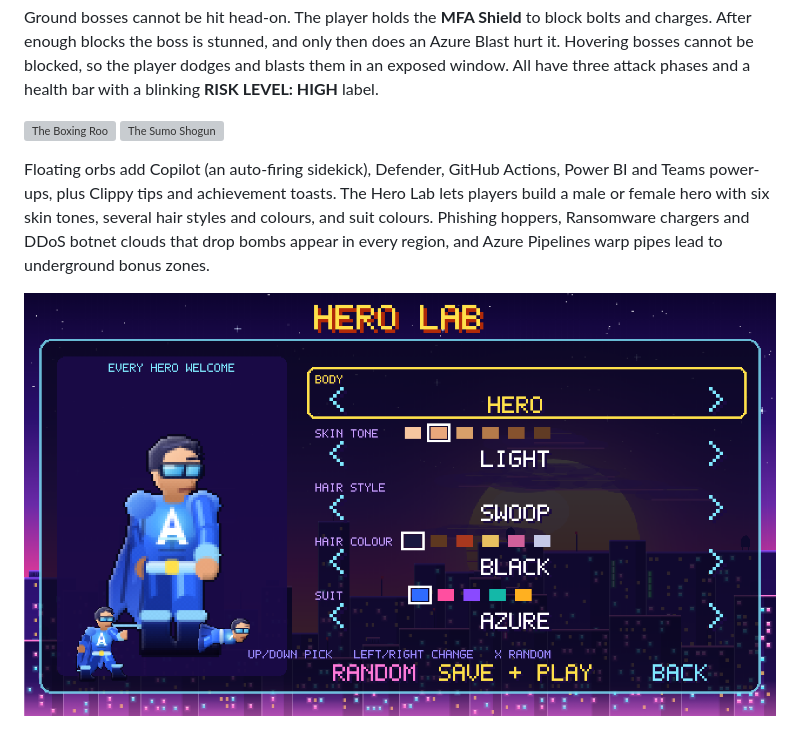
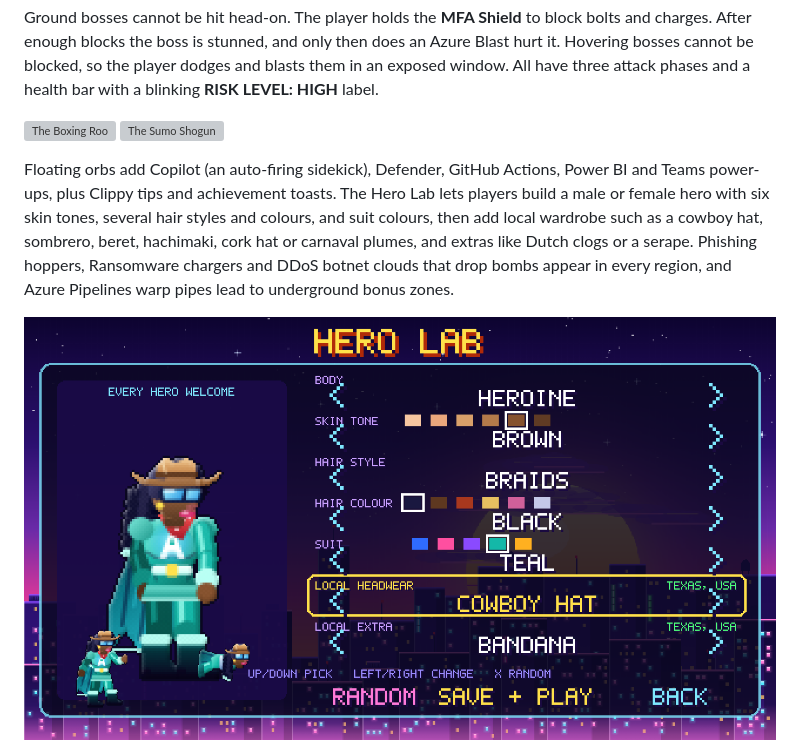
Before and after one commit to azurekid/azureheroes, a Markdown page: docs/article.md, the part around the change. Drawn GitHub-style; pictures changed too: docs/screenshots/hero-lab.png; grey boxes are pictures that could not be loaded.

```diff
--- a/docs/article.md
+++ b/docs/article.md
@@ -50,7 +50,7 @@ Ground bosses cannot be hit head-on. The player holds the **MFA Shield** to bloc
 ![The Boxing Roo](screenshots/boss4.png)
 ![The Sumo Shogun](screenshots/boss3.png)
 
-Floating orbs add Copilot (an auto-firing sidekick), Defender, GitHub Actions, Power BI and Teams power-ups, plus Clippy tips and achievement toasts. The Hero Lab lets players build a male or female hero with six skin tones, several hair styles and colours, and suit colours. Phishing hoppers, Ransomware chargers and DDoS botnet clouds that drop bombs appear in every region, and Azure Pipelines warp pipes lead to underground bonus zones.
+Floating orbs add Copilot (an auto-firing sidekick), Defender, GitHub Actions, Power BI and Teams power-ups, plus Clippy tips and achievement toasts. The Hero Lab lets players build a male or female hero with six skin tones, several hair styles and colours, and suit colours, then add local wardrobe such as a cowboy hat, sombrero, beret, hachimaki, cork hat or carnaval plumes, and extras like Dutch clogs or a serape. Phishing hoppers, Ransomware chargers and DDoS botnet clouds that drop bombs appear in every region, and Azure Pipelines warp pipes lead to underground bonus zones.
 
 ![Hero Lab](screenshots/hero-lab.png)
 ![Azure Pipelines bonus zone](screenshots/pipe-zone.png)
```
Also changed, not shown: README.md (+1 -1 lines), 5 other files.
